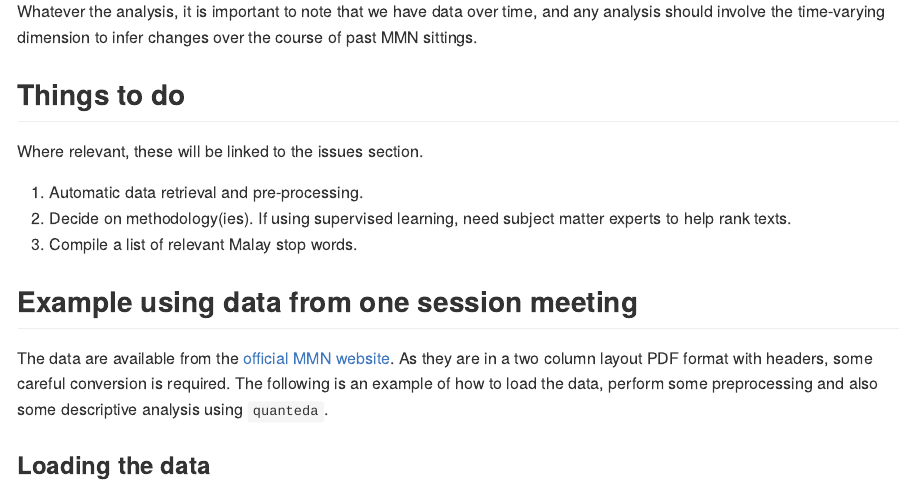
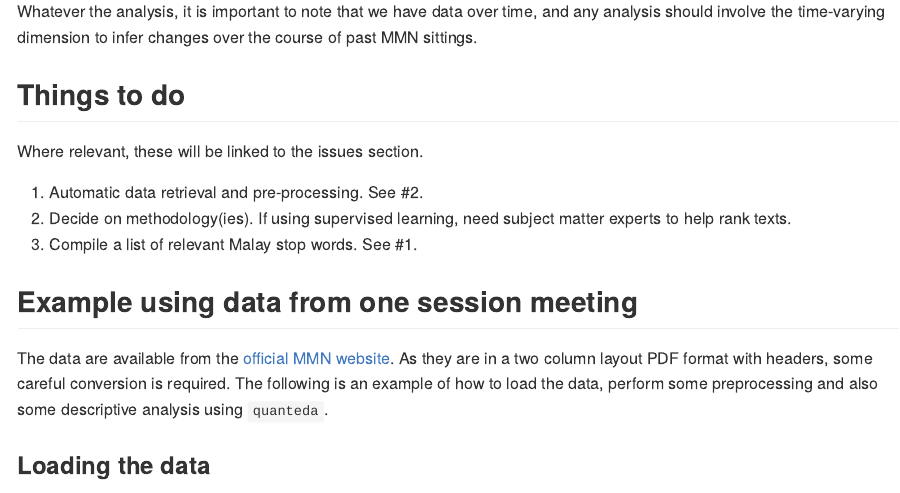
Before and after one commit to haziqj/mmn, an R Markdown document (README.Rmd): the page in a window 1100 px wide, from 1070 px down. The pictures show the output file README.md that the author committed with the source, drawn offline in the style of GitHub; long lines of code are wrapped.

Commit message:
Update issue links
Update issue links

```diff
--- a/README.Rmd
+++ b/README.Rmd
@@ -43,9 +43,9 @@ Whatever the analysis, it is important to note that we have data over time, and
 
 Where relevant, these will be linked to the issues section.
 
-1. Automatic data retrieval and pre-processing.
+1. Automatic data retrieval and pre-processing. See #2.
 2. Decide on methodology(ies). If using supervised learning, need subject matter experts to help rank texts.
-3. Compile a list of relevant Malay stop words.
+3. Compile a list of relevant Malay stop words. See #1.
 
 ## Example using data from one session meeting
 
```
Also changed, not shown: README.md, 1 other file.
